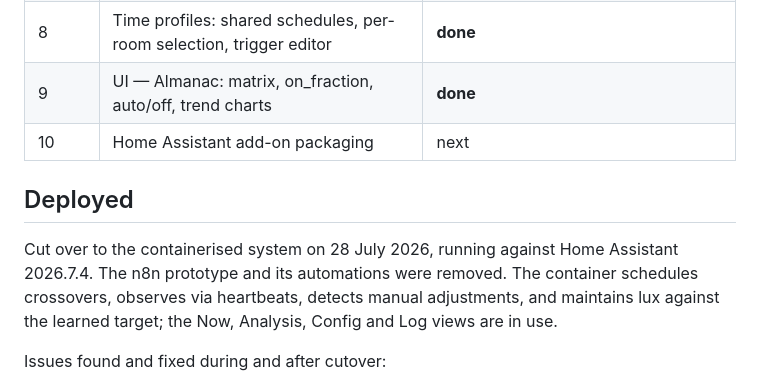
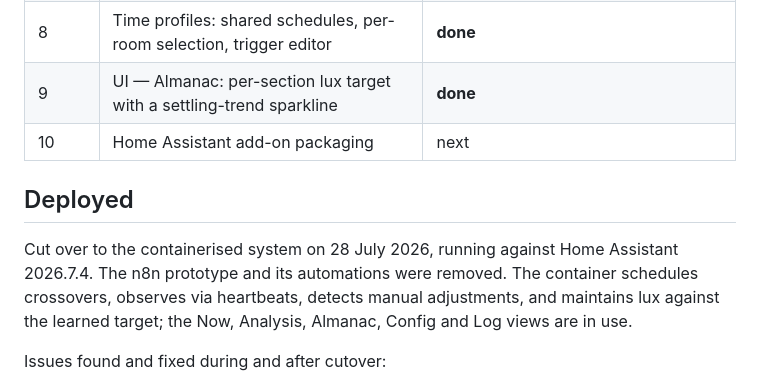
Before and after one commit to Raven-git-hub/ha-adaptive-light, a Markdown page: docs/ROADMAP.md, the part around the change. Drawn GitHub-style.

```diff
--- a/docs/ROADMAP.md
+++ b/docs/ROADMAP.md
@@ -17,7 +17,7 @@
 | 7a | UI — Now (live dashboard) | **done** — `/api/now`, Now view |
 | 7b | UI — Analysis (day chart, uPlot) | **done** — `/api/analysis`, Analysis view, vendored uPlot |
 | 8 | Time profiles: shared schedules, per-room selection, trigger editor | **done** |
-| 9 | UI — Almanac: matrix, on_fraction, auto/off, trend charts | **done** |
+| 9 | UI — Almanac: per-section lux target with a settling-trend sparkline | **done** |
 | 10 | Home Assistant add-on packaging | next |
 
 ## Deployed
@@ -26,7 +26,7 @@ Cut over to the containerised system on 28 July 2026, running against Home
 Assistant 2026.7.4. The n8n prototype and its automations were removed. The
 container schedules crossovers, observes via heartbeats, detects manual
 adjustments, and maintains lux against the learned target; the Now, Analysis,
-Config and Log views are in use.
+Almanac, Config and Log views are in use.
 
 Issues found and fixed during and after cutover:
 
```
Also changed, not shown: README.md (+20 -8 lines), docs/DESIGN.md (+35 -0 lines).
